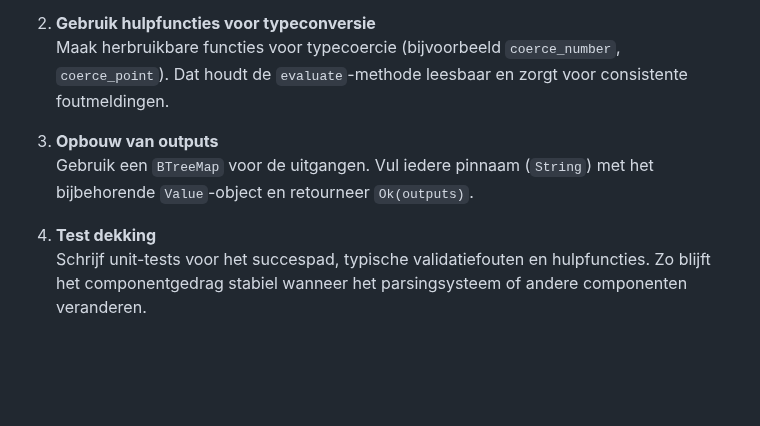
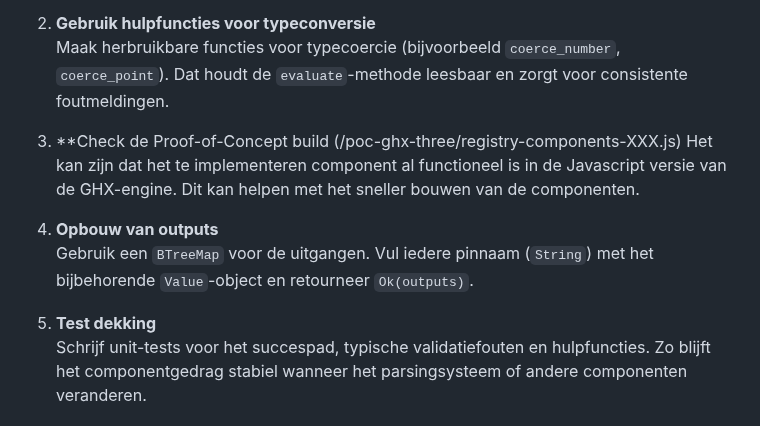
Before and after one commit to esunalp/JSGHXParser, a Markdown page: alpha/docs/Grasshopper_Component_Template.md, the part around one of its changes. Rendered like a GitHub page; blank space fills up the shorter version.

```diff
--- a/alpha/docs/Grasshopper_Component_Template.md
+++ b/alpha/docs/Grasshopper_Component_Template.md
@@ -106,10 +106,13 @@ mod tests {
 2. **Gebruik hulpfuncties voor typeconversie**
    Maak herbruikbare functies voor typecoercie (bijvoorbeeld `coerce_number`, `coerce_point`). Dat houdt de `evaluate`-methode leesbaar en zorgt voor consistente foutmeldingen.
 
-3. **Opbouw van outputs**
+3. **Check de Proof-of-Concept build (/poc-ghx-three/registry-components-XXX.js)
+   Het kan zijn dat het te implementeren component al functioneel is in de Javascript versie van de GHX-engine. Dit kan helpen met het sneller bouwen van de componenten.
+
+4. **Opbouw van outputs**
    Gebruik een `BTreeMap` voor de uitgangen. Vul iedere pinnaam (`String`) met het bijbehorende `Value`-object en retourneer `Ok(outputs)`.
 
-4. **Test dekking**
+5. **Test dekking**
    Schrijf unit-tests voor het succespad, typische validatiefouten en hulpfuncties. Zo blijft het componentgedrag stabiel wanneer het parsingsysteem of andere componenten veranderen.
 
 ## Hoe de GHX-engine componenten verwerkt
```
Also changed, not shown: other parts of alpha/docs/Grasshopper_Component_Template.md (+32 -0 lines).
